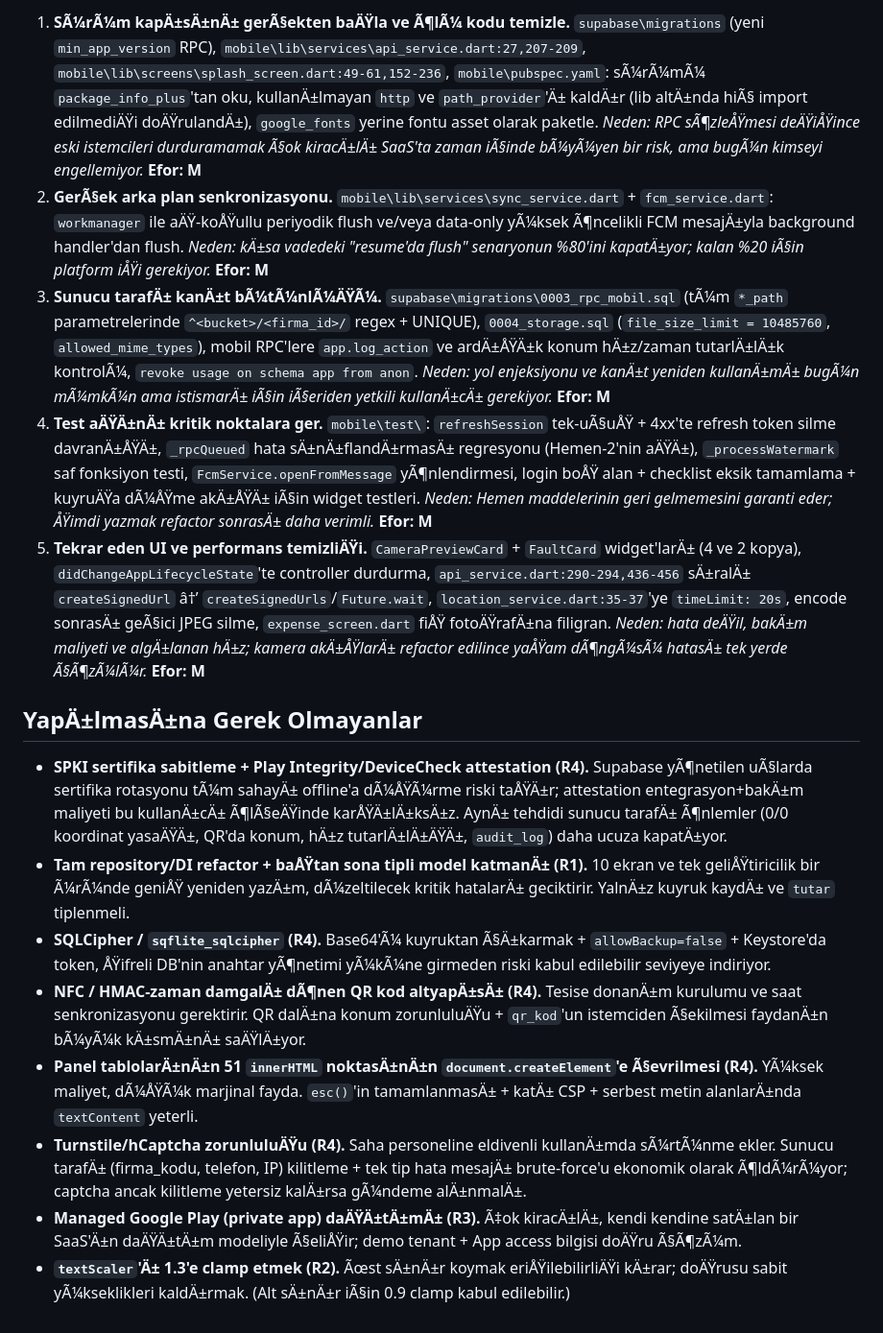
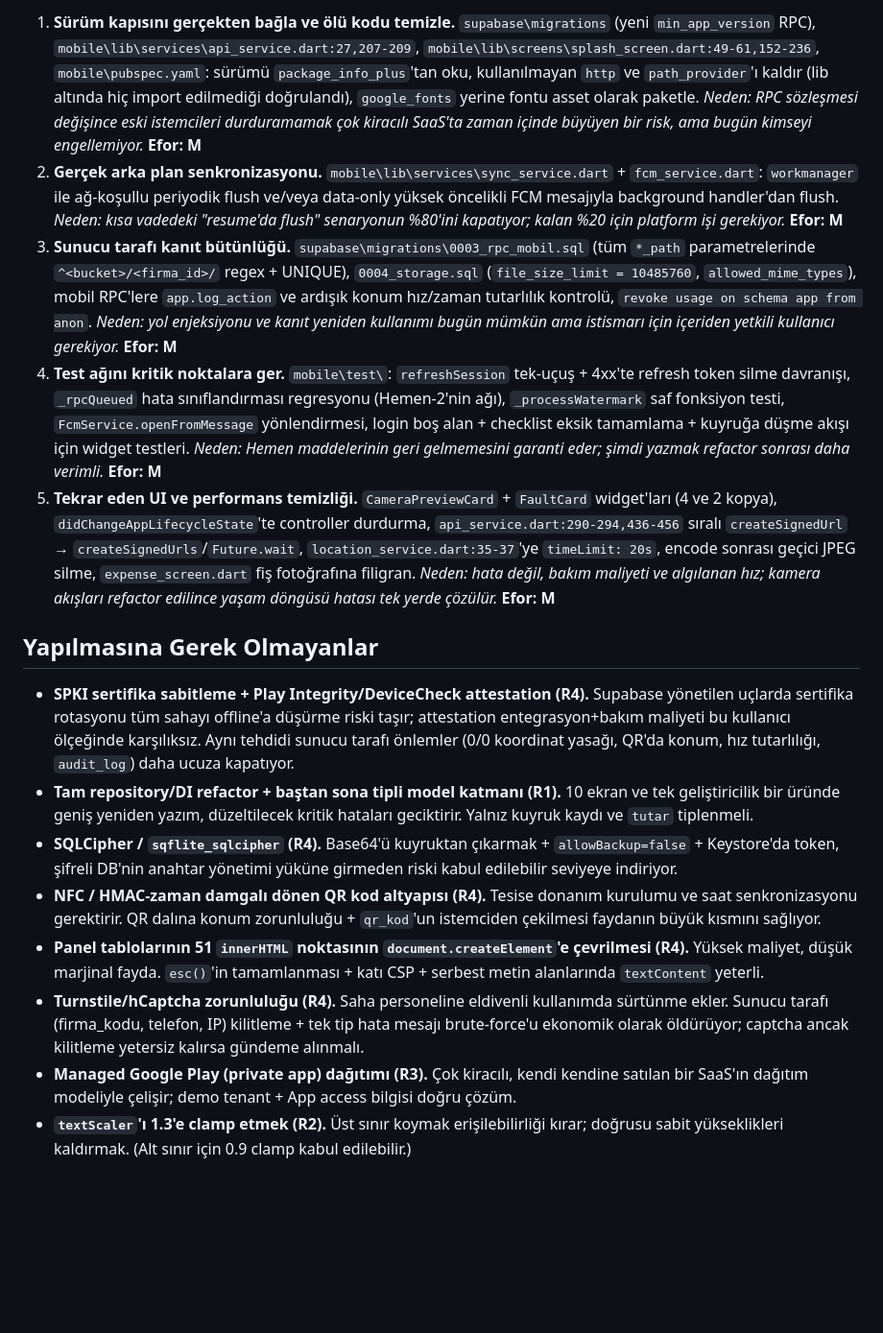
Before and after one commit to omergktp/neseyonetim, a Markdown page: docs/uzman-paneli-raporu-2026-07.md, the part around one of its changes. Shown at 96% size. Rendered like a GitHub page; blank space fills up the shorter version.

```diff
--- a/docs/uzman-paneli-raporu-2026-07.md
+++ b/docs/uzman-paneli-raporu-2026-07.md
@@ -52,17 +52,17 @@ Not: AÅŸaÄŸÄ±daki tÃ¼m kritik iddialar dosyalar aÃ§Ä±larak doÄŸrul
 
-1. **SÃ¼rÃ¼m kapÄ±sÄ±nÄ± gerÃ§ekten baÄŸla ve Ã¶lÃ¼ kodu temizle.** `supabase\migrations` (yeni `min_app_version` RPC), `mobile\lib\services\api_service.dart:27,207-209`, `mobile\lib\screens\splash_screen.dart:49-61,152-236`, `mobile\pubspec.yaml`: sÃ¼rÃ¼mÃ¼ `package_info_plus`'tan oku, kullanÄ±lmayan `http` ve `path_provider`'Ä± kaldÄ±r (lib altÄ±nda hiÃ§ import edilmediÄŸi doÄŸrulandÄ±), `google_fonts` yerine fontu asset olarak paketle. *Neden: RPC sÃ¶zleÅŸmesi deÄŸiÅŸince eski istemcileri durduramamak Ã§ok kiracÄ±lÄ± SaaS'ta zaman iÃ§inde bÃ¼yÃ¼yen bir risk, ama bugÃ¼n kimseyi engellemiyor.* **Efor: M**
-2. **GerÃ§ek arka plan senkronizasyonu.** `mobile\lib\services\sync_service.dart` + `fcm_service.dart`: `workmanager` ile aÄŸ-koÅŸullu periyodik flush ve/veya data-only yÃ¼ksek Ã¶ncelikli FCM mesajÄ±yla background handler'dan flush. *Neden: kÄ±sa vadedeki "resume'da flush" senaryonun %80'ini kapatÄ±yor; kalan %20 iÃ§in platform iÅŸi gerekiyor.* **Efor: M**
-3. **Sunucu tarafÄ± kanÄ±t bÃ¼tÃ¼nlÃ¼ÄŸÃ¼.** `supabase\migrations\0003_rpc_mobil.sql` (tÃ¼m `*_path` parametrelerinde `^<bucket>/<firma_id>/` regex + UNIQUE), `0004_storage.sql` (`file_size_limit = 10485760`, `allowed_mime_types`), mobil RPC'lere `app.log_action` ve ardÄ±ÅŸÄ±k konum hÄ±z/zaman tutarlÄ±lÄ±k kontrolÃ¼, `revoke usage on schema app from anon`. *Neden: yol enjeksiyonu ve kanÄ±t yeniden kullanÄ±mÄ± bugÃ¼n mÃ¼mkÃ¼n ama istismarÄ± iÃ§in iÃ§eriden yetkili kullanÄ±cÄ± gerekiyor.* **Efor: M**
-4. **Test aÄŸÄ±nÄ± kritik noktalara ger.** `mobile\test\`: `refreshSession` tek-uÃ§uÅŸ + 4xx'te refresh token silme davranÄ±ÅŸÄ±, `_rpcQueued` hata sÄ±nÄ±flandÄ±rmasÄ± regresyonu (Hemen-2'nin aÄŸÄ±), `_processWatermark` saf fonksiyon testi, `FcmService.openFromMessage` yÃ¶nlendirmesi, login boÅŸ alan + checklist eksik tamamlama + kuyruÄŸa dÃ¼ÅŸme akÄ±ÅŸÄ± iÃ§in widget testleri. *Neden: Hemen maddelerinin geri gelmemesini garanti eder; ÅŸimdi yazmak refactor sonrasÄ± daha verimli.* **Efor: M**
-5. **Tekrar eden UI ve performans temizliÄŸi.** `CameraPreviewCard` + `FaultCard` widget'larÄ± (4 ve 2 kopya), `didChangeAppLifecycleState`'te controller durdurma, `api_service.dart:290-294,436-456` sÄ±ralÄ± `createSignedUrl` â†’ `createSignedUrls`/`Future.wait`, `location_service.dart:35-37`'ye `timeLimit: 20s`, encode sonrasÄ± geÃ§ici JPEG silme, `expense_screen.dart` fiÅŸ fotoÄŸrafÄ±na filigran. *Neden: hata deÄŸil, bakÄ±m maliyeti ve algÄ±lanan hÄ±z; kamera akÄ±ÅŸlarÄ± refactor edilince yaÅŸam dÃ¶ngÃ¼sÃ¼ hatasÄ± tek yerde Ã§Ã¶zÃ¼lÃ¼r.* **Efor: M**
+1. **Sürüm kapısını gerçekten bağla ve ölü kodu temizle.** `supabase\migrations` (yeni `min_app_version` RPC), `mobile\lib\services\api_service.dart:27,207-209`, `mobile\lib\screens\splash_screen.dart:49-61,152-236`, `mobile\pubspec.yaml`: sürümü `package_info_plus`'tan oku, kullanılmayan `http` ve `path_provider`'ı kaldır (lib altında hiç import edilmediği doğrulandı), `google_fonts` yerine fontu asset olarak paketle. *Neden: RPC sözleşmesi değişince eski istemcileri durduramamak çok kiracılı SaaS'ta zaman içinde büyüyen bir risk, ama bugün kimseyi engellemiyor.* **Efor: M**
+2. **Gerçek arka plan senkronizasyonu.** `mobile\lib\services\sync_service.dart` + `fcm_service.dart`: `workmanager` ile ağ-koşullu periyodik flush ve/veya data-only yüksek öncelikli FCM mesajıyla background handler'dan flush. *Neden: kısa vadedeki "resume'da flush" senaryonun %80'ini kapatıyor; kalan %20 için platform işi gerekiyor.* **Efor: M**
+3. **Sunucu tarafı kanıt bütünlüğü.** `supabase\migrations\0003_rpc_mobil.sql` (tüm `*_path` parametrelerinde `^<bucket>/<firma_id>/` regex + UNIQUE), `0004_storage.sql` (`file_size_limit = 10485760`, `allowed_mime_types`), mobil RPC'lere `app.log_action` ve ardışık konum hız/zaman tutarlılık kontrolü, `revoke usage on schema app from anon`. *Neden: yol enjeksiyonu ve kanıt yeniden kullanımı bugün mümkün ama istismarı için içeriden yetkili kullanıcı gerekiyor.* **Efor: M**
+4. **Test ağını kritik noktalara ger.** `mobile\test\`: `refreshSession` tek-uçuş + 4xx'te refresh token silme davranışı, `_rpcQueued` hata sınıflandırması regresyonu (Hemen-2'nin ağı), `_processWatermark` saf fonksiyon testi, `FcmService.openFromMessage` yönlendirmesi, login boş alan + checklist eksik tamamlama + kuyruğa düşme akışı için widget testleri. *Neden: Hemen maddelerinin geri gelmemesini garanti eder; şimdi yazmak refactor sonrası daha verimli.* **Efor: M**
+5. **Tekrar eden UI ve performans temizliği.** `CameraPreviewCard` + `FaultCard` widget'ları (4 ve 2 kopya), `didChangeAppLifecycleState`'te controller durdurma, `api_service.dart:290-294,436-456` sıralı `createSignedUrl` → `createSignedUrls`/`Future.wait`, `location_service.dart:35-37`'ye `timeLimit: 20s`, encode sonrası geçici JPEG silme, `expense_screen.dart` fiş fotoğrafına filigran. *Neden: hata değil, bakım maliyeti ve algılanan hız; kamera akışları refactor edilince yaşam döngüsü hatası tek yerde çözülür.* **Efor: M**
 
-## YapÄ±lmasÄ±na Gerek Olmayanlar
+## Yapılmasına Gerek Olmayanlar
 
-- **SPKI sertifika sabitleme + Play Integrity/DeviceCheck attestation (R4).** Supabase yÃ¶netilen uÃ§larda sertifika rotasyonu tÃ¼m sahayÄ± offline'a dÃ¼ÅŸÃ¼rme riski taÅŸÄ±r; attestation entegrasyon+bakÄ±m maliyeti bu kullanÄ±cÄ± Ã¶lÃ§eÄŸinde karÅŸÄ±lÄ±ksÄ±z. AynÄ± tehdidi sunucu tarafÄ± Ã¶nlemler (0/0 koordinat yasaÄŸÄ±, QR'da konum, hÄ±z tutarlÄ±lÄ±ÄŸÄ±, `audit_log`) daha ucuza kapatÄ±yor.
-- **Tam repository/DI refactor + baÅŸtan sona tipli model katmanÄ± (R1).** 10 ekran ve tek geliÅŸtiricilik bir Ã¼rÃ¼nde geniÅŸ yeniden yazÄ±m, dÃ¼zeltilecek kritik hatalarÄ± geciktirir. YalnÄ±z kuyruk kaydÄ± ve `tutar` tiplenmeli.
-- **SQLCipher / `sqflite_sqlcipher` (R4).** Base64'Ã¼ kuyruktan Ã§Ä±karmak + `allowBackup=false` + Keystore'da token, ÅŸifreli DB'nin anahtar yÃ¶netimi yÃ¼kÃ¼ne girmeden riski kabul edilebilir seviyeye indiriyor.
-- **NFC / HMAC-zaman damgalÄ± dÃ¶nen QR kod altyapÄ±sÄ± (R4).** Tesise donanÄ±m kurulumu ve saat senkronizasyonu gerektirir. QR dalÄ±na konum zorunluluÄŸu + `qr_kod`'un istemciden Ã§ekilmesi faydanÄ±n bÃ¼yÃ¼k kÄ±smÄ±nÄ± saÄŸlÄ±yor.
-- **Panel tablolarÄ±nÄ±n 51 `innerHTML` noktasÄ±nÄ±n `document.createElement`'e Ã§evrilmesi (R4).** YÃ¼ksek maliyet, dÃ¼ÅŸÃ¼k marjinal fayda. `esc()`'in tamamlanmasÄ± + katÄ± CSP + serbest metin alanlarÄ±nda `textContent` yeterli.
-- **Turnstile/hCaptcha zorunluluÄŸu (R4).** Saha personeline eldivenli kullanÄ±mda sÃ¼rtÃ¼nme ekler. Sunucu tarafÄ± (firma_kodu, telefon, IP) kilitleme + tek tip hata mesajÄ± brute-force'u ekonomik olarak Ã¶ldÃ¼rÃ¼yor; captcha ancak kilitleme yetersiz kalÄ±rsa gÃ¼ndeme alÄ±nmalÄ±.
-- **Managed Google Play (private app) daÄŸÄ±tÄ±mÄ± (R3).** Ã‡ok kiracÄ±lÄ±, kendi kendine satÄ±lan bir SaaS'Ä±n daÄŸÄ±tÄ±m modeliyle Ã§eliÅŸir; demo tenant + App access bilgisi doÄŸru Ã§Ã¶zÃ¼m.
-- **`textScaler`'Ä± 1.3'e clamp etmek (R2).** Ãœst sÄ±nÄ±r koymak eriÅŸilebilirliÄŸi kÄ±rar; doÄŸrusu sabit yÃ¼kseklikleri kaldÄ±rmak. (Alt sÄ±nÄ±r iÃ§in 0.9 clamp kabul edilebilir.)
+- **SPKI sertifika sabitleme + Play Integrity/DeviceCheck attestation (R4).** Supabase yönetilen uçlarda sertifika rotasyonu tüm sahayı offline'a düşürme riski taşır; attestation entegrasyon+bakım maliyeti bu kullanıcı ölçeğinde karşılıksız. Aynı tehdidi sunucu tarafı önlemler (0/0 koordinat yasağı, QR'da konum, hız tutarlılığı, `audit_log`) daha ucuza kapatıyor.
+- **Tam repository/DI refactor + baştan sona tipli model katmanı (R1).** 10 ekran ve tek geliştiricilik bir üründe geniş yeniden yazım, düzeltilecek kritik hataları geciktirir. Yalnız kuyruk kaydı ve `tutar` tiplenmeli.
+- **SQLCipher / `sqflite_sqlcipher` (R4).** Base64'ü kuyruktan çıkarmak + `allowBackup=false` + Keystore'da token, şifreli DB'nin anahtar yönetimi yüküne girmeden riski kabul edilebilir seviyeye indiriyor.
+- **NFC / HMAC-zaman damgalı dönen QR kod altyapısı (R4).** Tesise donanım kurulumu ve saat senkronizasyonu gerektirir. QR dalına konum zorunluluğu + `qr_kod`'un istemciden çekilmesi faydanın büyük kısmını sağlıyor.
+- **Panel tablolarının 51 `innerHTML` noktasının `document.createElement`'e çevrilmesi (R4).** Yüksek maliyet, düşük marjinal fayda. `esc()`'in tamamlanması + katı CSP + serbest metin alanlarında `textContent` yeterli.
+- **Turnstile/hCaptcha zorunluluğu (R4).** Saha personeline eldivenli kullanımda sürtünme ekler. Sunucu tarafı (firma_kodu, telefon, IP) kilitleme + tek tip hata mesajı brute-force'u ekonomik olarak öldürüyor; captcha ancak kilitleme yetersiz kalırsa gündeme alınmalı.
+- **Managed Google Play (private app) dağıtımı (R3).** Çok kiracılı, kendi kendine satılan bir SaaS'ın dağıtım modeliyle çelişir; demo tenant + App access bilgisi doğru çözüm.
+- **`textScaler`'ı 1.3'e clamp etmek (R2).** Üst sınır koymak erişilebilirliği kırar; doğrusu sabit yükseklikleri kaldırmak. (Alt sınır için 0.9 clamp kabul edilebilir.)
```
Also changed, not shown: other parts of docs/uzman-paneli-raporu-2026-07.md (+39 -39 lines).
